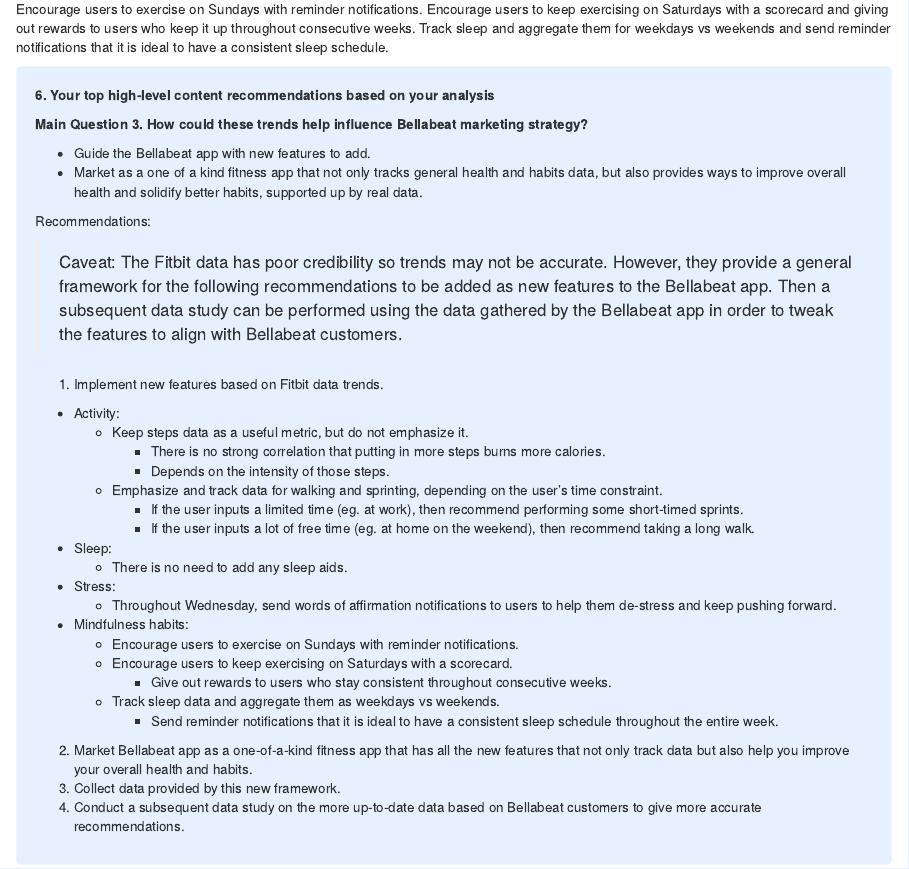
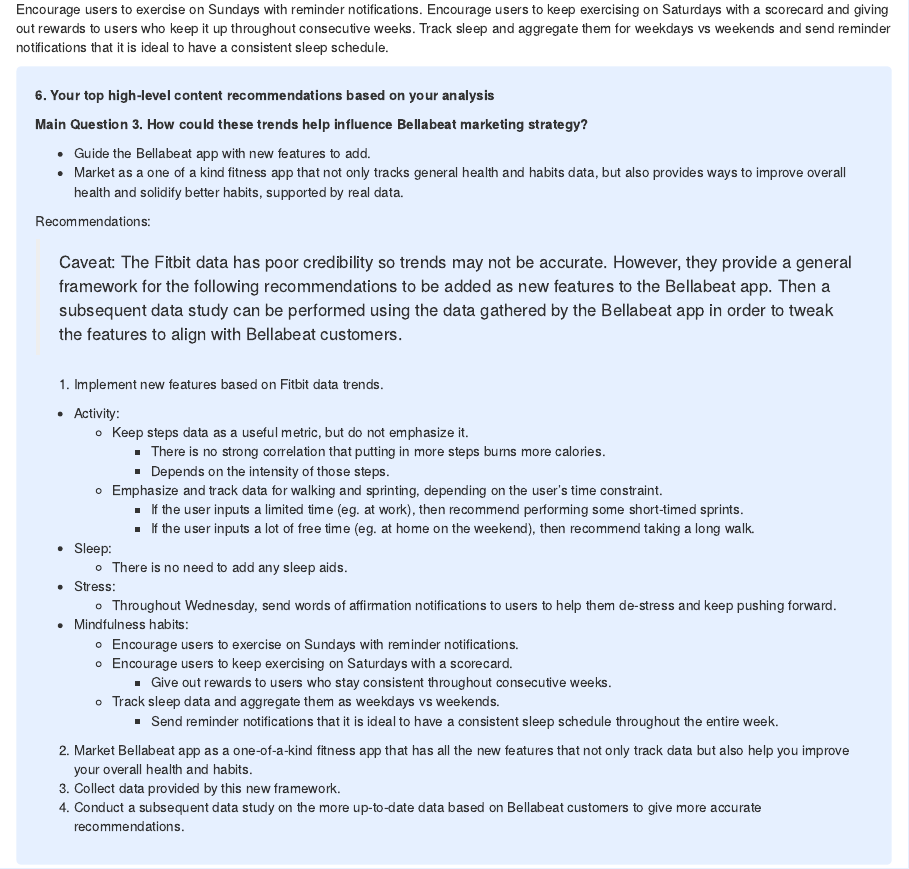
Before and after one commit to Brandon-Luong/Google-Data-Analytics-Capstone-Project, an R Markdown document (capstone_project.Rmd): the page in a window 1100 px wide, from 2590 px down. Rendered offline with R 4.5, knitr and Pandoc, with nearby package versions; some code elsewhere in the file could not run offline; column names are cleaned by a stand-in for the janitor package.

Commit message:
Fix grammar

```diff
--- a/capstone_project.Rmd
+++ b/capstone_project.Rmd
@@ -1126,7 +1126,7 @@
 **Main Question 3. How could these trends help influence Bellabeat marketing strategy?**
 
 - Guide the Bellabeat app with new features to add.
-- Market as a one of a kind fitness app that not only tracks general health and habits data, but also provides ways to improve overall health and solidify better habits, supported up by real data.
+- Market as a one of a kind fitness app that not only tracks general health and habits data, but also provides ways to improve overall health and solidify better habits, supported by real data.
 
 Recommendations:
 
```
Also changed, not shown: README.md.
